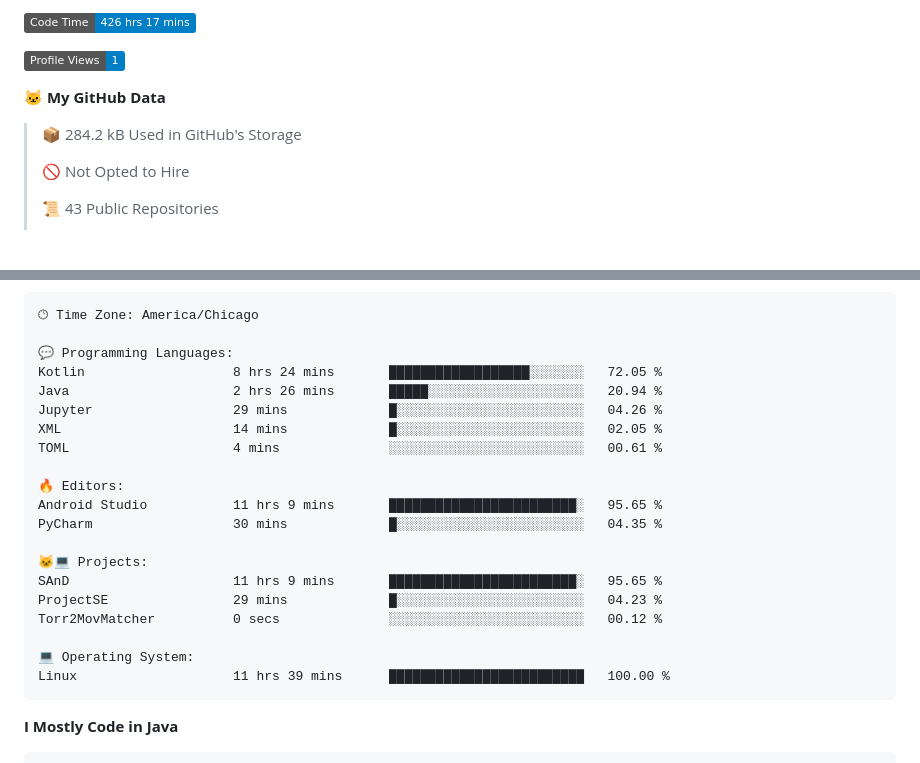
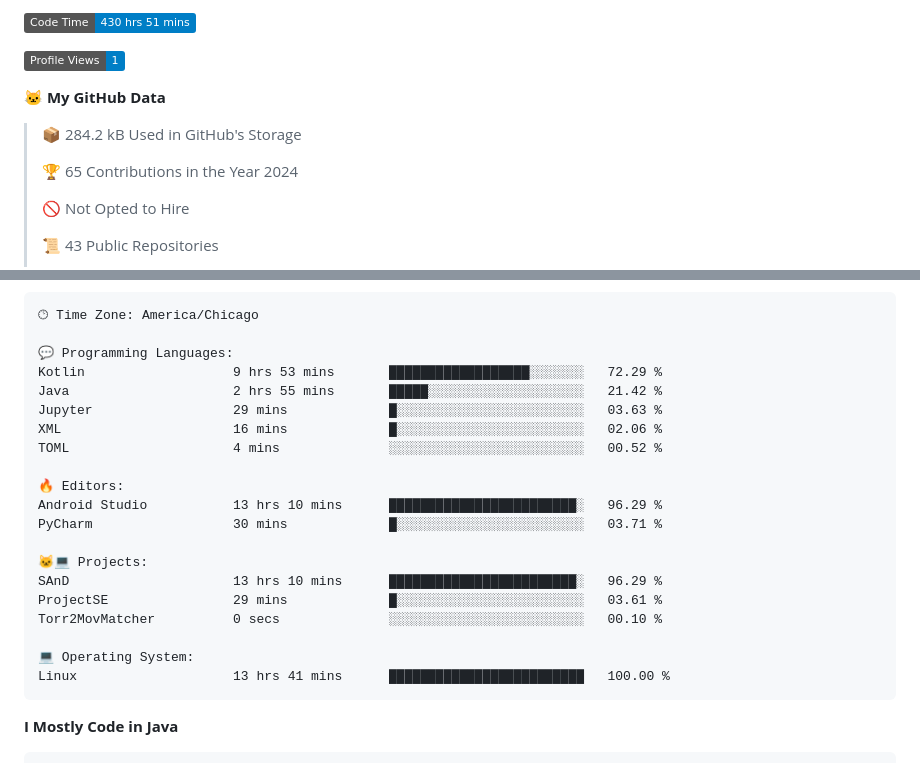
Before and after one commit to phanijsp/phanijsp, a Markdown page: README.md, 2 parts joined by grey strips. Drawn GitHub-style; badges without logos; blank space fills up the shorter version.

Commit message:
Updated with Dev Metrics

````diff
--- a/README.md
+++ b/README.md
@@ -1,11 +1,13 @@
 <!--START_SECTION:waka-->
-![Code Time](http://img.shields.io/badge/Code%20Time-426%20hrs%2017%20mins-blue)
+![Code Time](http://img.shields.io/badge/Code%20Time-430%20hrs%2051%20mins-blue)
 
 ![Profile Views](http://img.shields.io/badge/Profile%20Views-1-blue)
 
 **🐱 My GitHub Data**
 
 > 📦 284.2 kB Used in GitHub's Storage
+ >
+> 🏆 65 Contributions in the Year 2024
  >
 > 🚫 Not Opted to Hire
  >
@@ -40,23 +42,23 @@ Sunday                   336 commits         ███░░░░░░░░
 🕑︎ Time Zone: America/Chicago
 
 💬 Programming Languages:
-Kotlin                   8 hrs 24 mins       ██████████████████░░░░░░░   72.05 %
-Java                     2 hrs 26 mins       █████░░░░░░░░░░░░░░░░░░░░   20.94 %
-Jupyter                  29 mins             █░░░░░░░░░░░░░░░░░░░░░░░░   04.26 %
-XML                      14 mins             █░░░░░░░░░░░░░░░░░░░░░░░░   02.05 %
-TOML                     4 mins              ░░░░░░░░░░░░░░░░░░░░░░░░░   00.61 %
+Kotlin                   9 hrs 53 mins       ██████████████████░░░░░░░   72.29 %
+Java                     2 hrs 55 mins       █████░░░░░░░░░░░░░░░░░░░░   21.42 %
+Jupyter                  29 mins             █░░░░░░░░░░░░░░░░░░░░░░░░   03.63 %
+XML                      16 mins             █░░░░░░░░░░░░░░░░░░░░░░░░   02.06 %
+TOML                     4 mins              ░░░░░░░░░░░░░░░░░░░░░░░░░   00.52 %
 
 🔥 Editors:
-Android Studio           11 hrs 9 mins       ████████████████████████░   95.65 %
-PyCharm                  30 mins             █░░░░░░░░░░░░░░░░░░░░░░░░   04.35 %
+Android Studio           13 hrs 10 mins      ████████████████████████░   96.29 %
+PyCharm                  30 mins             █░░░░░░░░░░░░░░░░░░░░░░░░   03.71 %
 
 🐱‍💻 Projects:
-SAnD                     11 hrs 9 mins       ████████████████████████░   95.65 %
-ProjectSE                29 mins             █░░░░░░░░░░░░░░░░░░░░░░░░   04.23 %
-Torr2MovMatcher          0 secs              ░░░░░░░░░░░░░░░░░░░░░░░░░   00.12 %
+SAnD                     13 hrs 10 mins      ████████████████████████░   96.29 %
+ProjectSE                29 mins             █░░░░░░░░░░░░░░░░░░░░░░░░   03.61 %
+Torr2MovMatcher          0 secs              ░░░░░░░░░░░░░░░░░░░░░░░░░   00.10 %
 
 💻 Operating System:
-Linux                    11 hrs 39 mins      █████████████████████████   100.00 %
+Linux                    13 hrs 41 mins      █████████████████████████   100.00 %
 ```
 
 **I Mostly Code in Java**
````
Also changed, not shown: other parts of README.md (+1 -1 lines).
